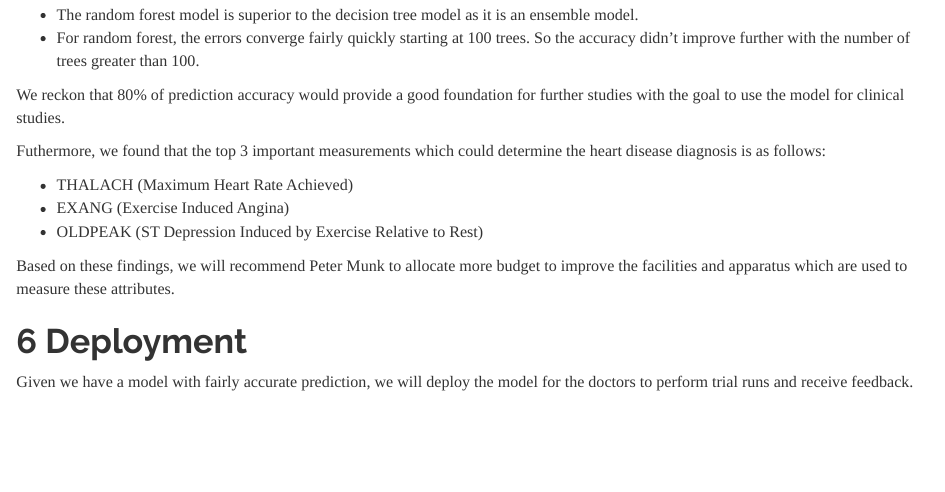
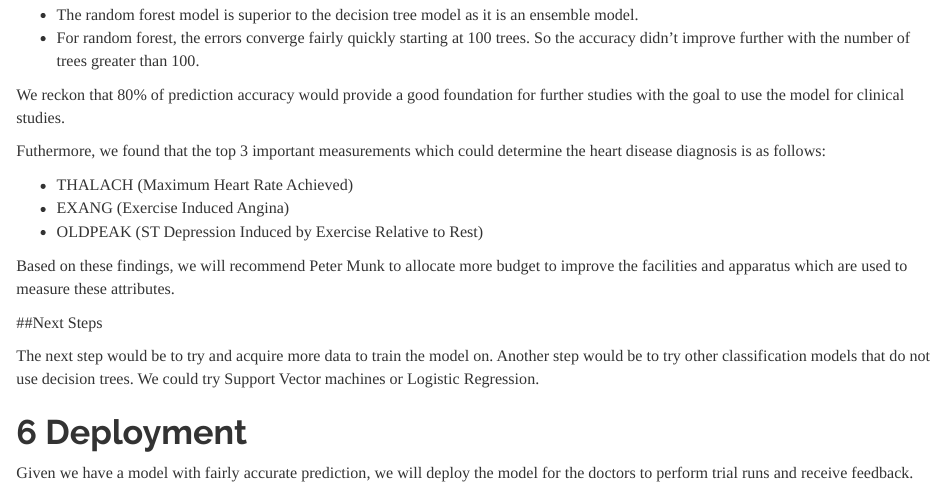
Before and after one commit to MOMAHMUD/TeamBlueAssignment1, an R Markdown document (TeamBlue - Assignment 1.Rmd): the page in a window 1100 px wide, from 10180 px down. Rendered offline with R 4.5, knitr and Pandoc, with nearby package versions; some code elsewhere in the file could not run offline; long lines of code are wrapped.

Commit message:
Added next steps

```diff
--- a/TeamBlue - Assignment 1.Rmd
+++ b/TeamBlue - Assignment 1.Rmd
@@ -620,6 +620,11 @@ Futhermore, we found that the top 3 important measurements which could determine
 
 Based on these findings, we will recommend Peter Munk to allocate more budget to improve the facilities and apparatus which are used to measure these attributes.
 
+##Next Steps
+
+The next step would be to try and acquire more data to train the model on.  Another step would be to try other classification models that do not use decision trees.  We could try Support Vector machines or Logistic Regression.
+
+
 # Deployment
 
 Given we have a model with fairly accurate prediction, we will deploy the model for the doctors to perform trial runs and receive feedback.
```
Also changed, not shown: TeamBlue_-_Assignment_1.html.
